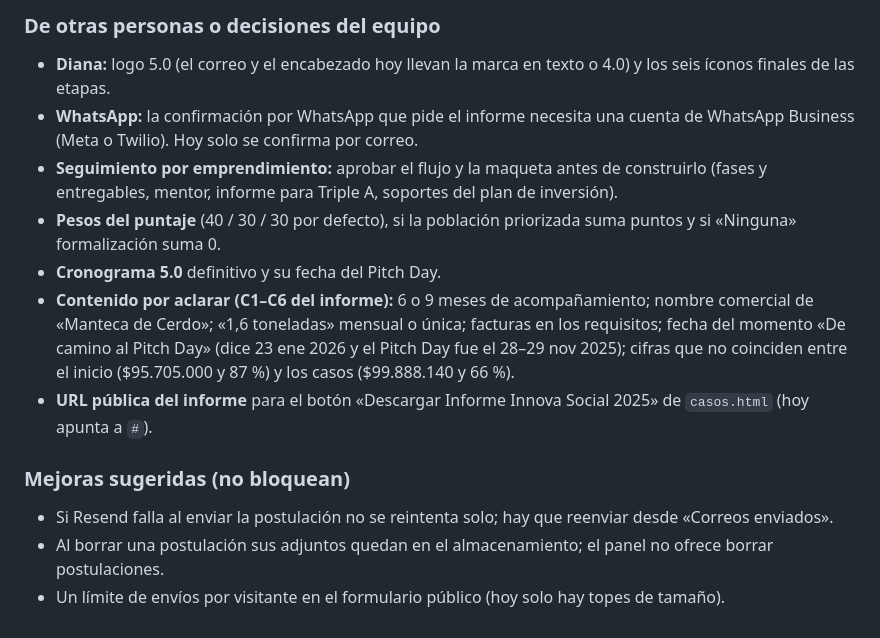
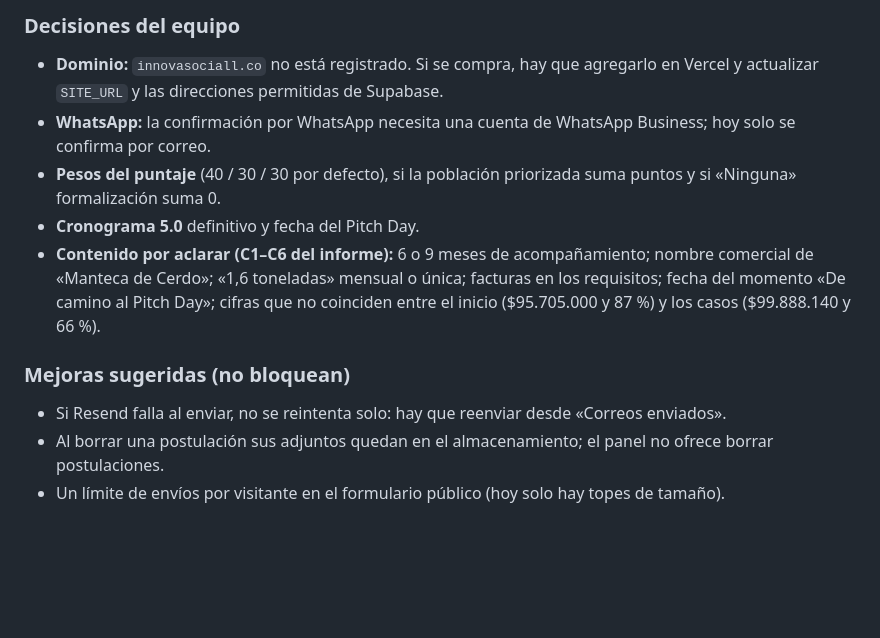
Before and after one commit to DvvSalome/innova, a Markdown page: ESTADO-DEL-PROYECTO.md, the part around one of its changes. GitHub-like rendering; blank space fills up the shorter version.

```diff
--- a/ESTADO-DEL-PROYECTO.md
+++ b/ESTADO-DEL-PROYECTO.md
@@ -84,14 +77,12 @@ Fallas de seguridad encontradas y corregidas en la auditoría: envío como ganad
 
-### De otras personas o decisiones del equipo
-- **Diana:** logo 5.0 (el correo y el encabezado hoy llevan la marca en texto o 4.0) y los seis íconos finales de las etapas.
-- **WhatsApp:** la confirmación por WhatsApp que pide el informe necesita una cuenta de WhatsApp Business (Meta o Twilio). Hoy solo se confirma por correo.
-- **Seguimiento por emprendimiento:** aprobar el flujo y la maqueta antes de construirlo (fases y entregables, mentor, informe para Triple A, soportes del plan de inversión).
+### Decisiones del equipo
+- **Dominio:** `innovasociall.co` no está registrado. Si se compra, hay que agregarlo en Vercel y actualizar `SITE_URL` y las direcciones permitidas de Supabase.
+- **WhatsApp:** la confirmación por WhatsApp necesita una cuenta de WhatsApp Business; hoy solo se confirma por correo.
 - **Pesos del puntaje** (40 / 30 / 30 por defecto), si la población priorizada suma puntos y si «Ninguna» formalización suma 0.
-- **Cronograma 5.0** definitivo y su fecha del Pitch Day.
-- **Contenido por aclarar (C1–C6 del informe):** 6 o 9 meses de acompañamiento; nombre comercial de «Manteca de Cerdo»; «1,6 toneladas» mensual o única; facturas en los requisitos; fecha del momento «De camino al Pitch Day» (dice 23 ene 2026 y el Pitch Day fue el 28–29 nov 2025); cifras que no coinciden entre el inicio ($95.705.000 y 87 %) y los casos ($99.888.140 y 66 %).
-- **URL pública del informe** para el botón «Descargar Informe Innova Social 2025» de `casos.html` (hoy apunta a `#`).
+- **Cronograma 5.0** definitivo y fecha del Pitch Day.
+- **Contenido por aclarar (C1–C6 del informe):** 6 o 9 meses de acompañamiento; nombre comercial de «Manteca de Cerdo»; «1,6 toneladas» mensual o única; facturas en los requisitos; fecha del momento «De camino al Pitch Day»; cifras que no coinciden entre el inicio ($95.705.000 y 87 %) y los casos ($99.888.140 y 66 %).
 
 ### Mejoras sugeridas (no bloquean)
-- Si Resend falla al enviar la postulación no se reintenta solo; hay que reenviar desde «Correos enviados».
+- Si Resend falla al enviar, no se reintenta solo: hay que reenviar desde «Correos enviados».
 - Al borrar una postulación sus adjuntos quedan en el almacenamiento; el panel no ofrece borrar postulaciones.
 - Un límite de envíos por visitante en el formulario público (hoy solo hay topes de tamaño).
```
Also changed, not shown: other parts of ESTADO-DEL-PROYECTO.md (+49 -56 lines), AUDITORIA-BACKEND.md (+81 -79 lines).
